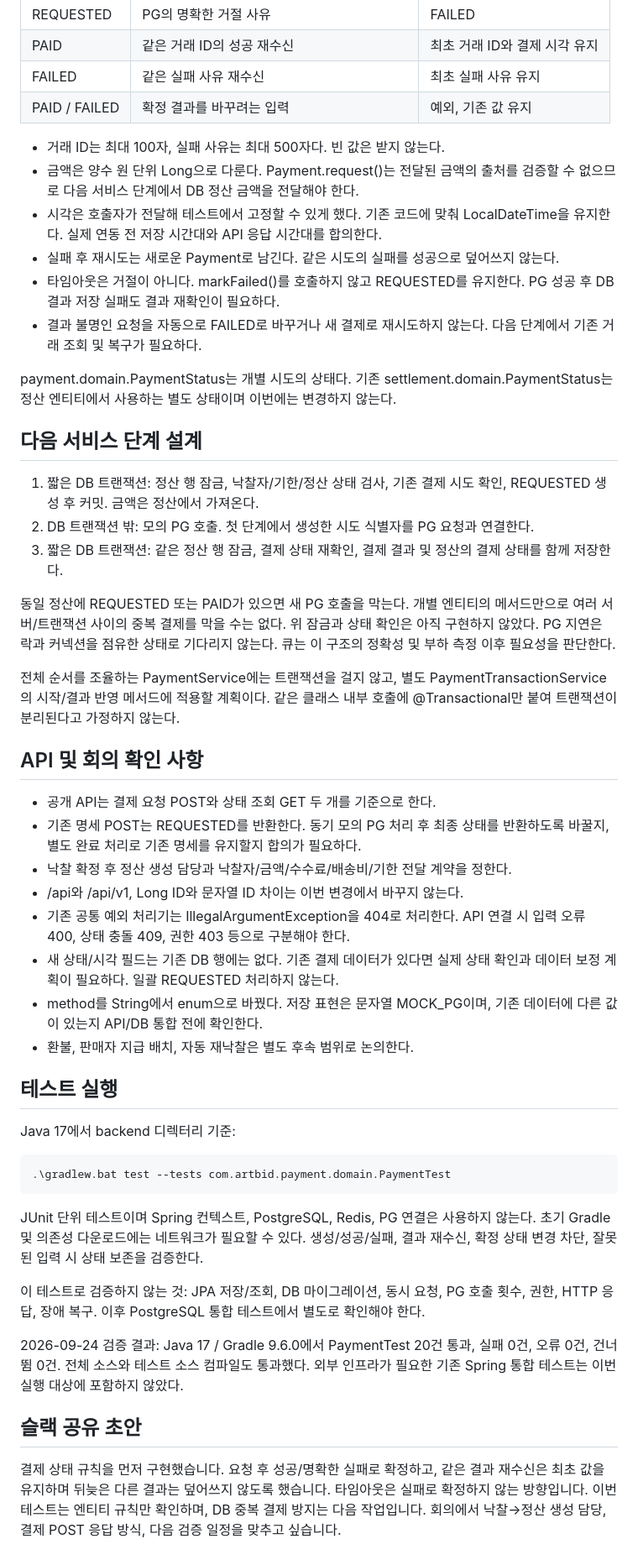
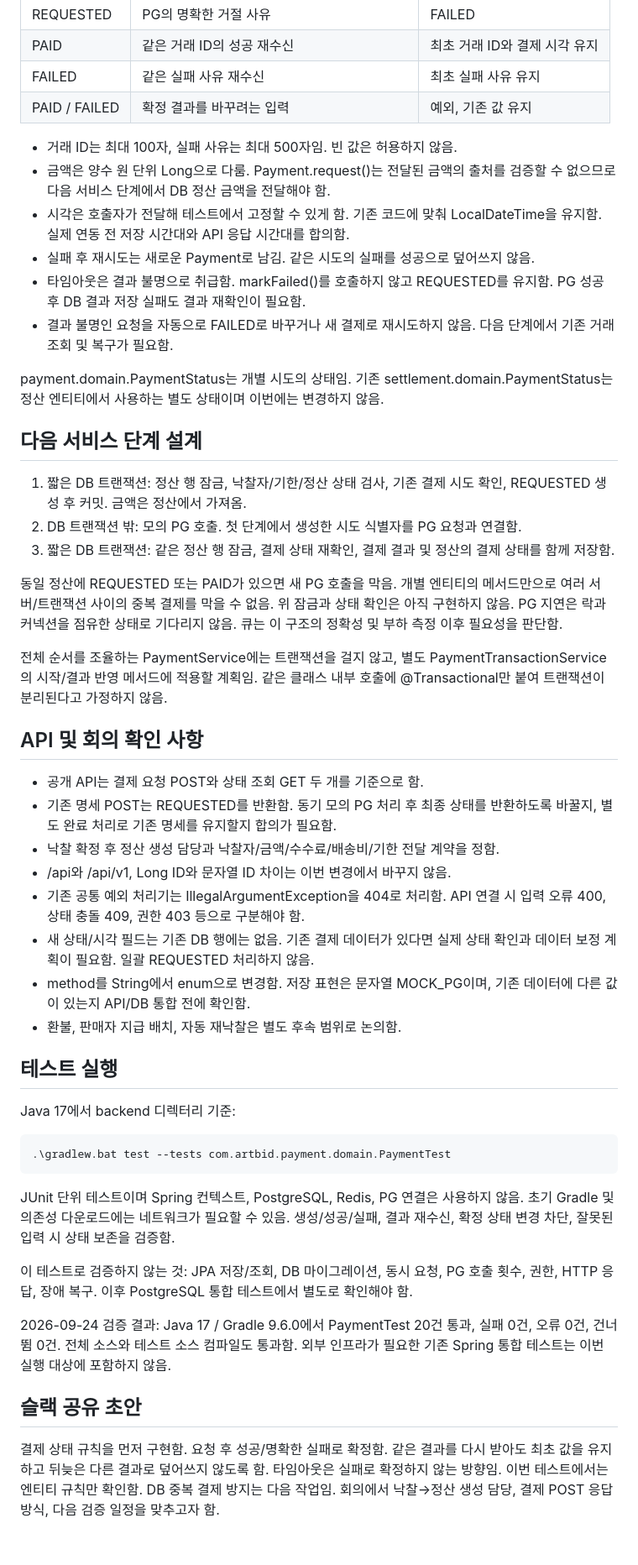
Before and after one commit to 2026-F/Artbid, a Markdown page: docs/payment-state-design.md, the part around one of its changes. Shown at 84% size. Drawn GitHub-style.

Commit message:
docs: 결제 상태 규칙과 검증 범위 문서화

````diff
--- a/docs/payment-state-design.md
+++ b/docs/payment-state-design.md
@@ -19,51 +20,51 @@
 | FAILED | 같은 실패 사유 재수신 | 최초 실패 사유 유지 |
 | PAID / FAILED | 확정 결과를 바꾸려는 입력 | 예외, 기존 값 유지 |
 
-- 거래 ID는 최대 100자, 실패 사유는 최대 500자다. 빈 값은 받지 않는다.
-- 금액은 양수 원 단위 Long으로 다룬다. Payment.request()는 전달된 금액의 출처를
-  검증할 수 없으므로 다음 서비스 단계에서 DB 정산 금액을 전달해야 한다.
-- 시각은 호출자가 전달해 테스트에서 고정할 수 있게 했다. 기존 코드에 맞춰
-  LocalDateTime을 유지한다. 실제 연동 전 저장 시간대와 API 응답 시간대를 합의한다.
-- 실패 후 재시도는 새로운 Payment로 남긴다. 같은 시도의 실패를 성공으로 덮어쓰지 않는다.
-- 타임아웃은 거절이 아니다. markFailed()를 호출하지 않고 REQUESTED를 유지한다.
-  PG 성공 후 DB 결과 저장 실패도 결과 재확인이 필요하다.
-- 결과 불명인 요청을 자동으로 FAILED로 바꾸거나 새 결제로 재시도하지 않는다.
-  다음 단계에서 기존 거래 조회 및 복구가 필요하다.
+- 거래 ID는 최대 100자, 실패 사유는 최대 500자임. 빈 값은 허용하지 않음.
+- 금액은 양수 원 단위 Long으로 다룸. Payment.request()는 전달된 금액의 출처를
+  검증할 수 없으므로 다음 서비스 단계에서 DB 정산 금액을 전달해야 함.
+- 시각은 호출자가 전달해 테스트에서 고정할 수 있게 함. 기존 코드에 맞춰
+  LocalDateTime을 유지함. 실제 연동 전 저장 시간대와 API 응답 시간대를 합의함.
+- 실패 후 재시도는 새로운 Payment로 남김. 같은 시도의 실패를 성공으로 덮어쓰지 않음.
+- 타임아웃은 결과 불명으로 취급함. markFailed()를 호출하지 않고 REQUESTED를 유지함.
+  PG 성공 후 DB 결과 저장 실패도 결과 재확인이 필요함.
+- 결과 불명인 요청을 자동으로 FAILED로 바꾸거나 새 결제로 재시도하지 않음.
+  다음 단계에서 기존 거래 조회 및 복구가 필요함.
 
-payment.domain.PaymentStatus는 개별 시도의 상태다. 기존
-settlement.domain.PaymentStatus는 정산 엔티티에서 사용하는 별도 상태이며 이번에는 변경하지 않는다.
+payment.domain.PaymentStatus는 개별 시도의 상태임. 기존
+settlement.domain.PaymentStatus는 정산 엔티티에서 사용하는 별도 상태이며 이번에는 변경하지 않음.
 
 ## 다음 서비스 단계 설계
 
 1. 짧은 DB 트랜잭션: 정산 행 잠금, 낙찰자/기한/정산 상태 검사, 기존 결제 시도 확인,
-   REQUESTED 생성 후 커밋. 금액은 정산에서 가져온다.
-2. DB 트랜잭션 밖: 모의 PG 호출. 첫 단계에서 생성한 시도 식별자를 PG 요청과 연결한다.
+   REQUESTED 생성 후 커밋. 금액은 정산에서 가져옴.
+2. DB 트랜잭션 밖: 모의 PG 호출. 첫 단계에서 생성한 시도 식별자를 PG 요청과 연결함.
 3. 짧은 DB 트랜잭션: 같은 정산 행 잠금, 결제 상태 재확인,
-   결제 결과 및 정산의 결제 상태를 함께 저장한다.
+   결제 결과 및 정산의 결제 상태를 함께 저장함.
 
-동일 정산에 REQUESTED 또는 PAID가 있으면 새 PG 호출을 막는다.
-개별 엔티티의 메서드만으로 여러 서버/트랜잭션 사이의 중복 결제를 막을 수는 없다.
-위 잠금과 상태 확인은 아직 구현하지 않았다. PG 지연은 락과 커넥션을 점유한 상태로 기다리지 않는다.
-큐는 이 구조의 정확성 및 부하 측정 이후 필요성을 판단한다.
+동일 정산에 REQUESTED 또는 PAID가 있으면 새 PG 호출을 막음.
+개별 엔티티의 메서드만으로 여러 서버/트랜잭션 사이의 중복 결제를 막을 수 없음.
+위 잠금과 상태 확인은 아직 구현하지 않음. PG 지연은 락과 커넥션을 점유한 상태로 기다리지 않음.
+큐는 이 구조의 정확성 및 부하 측정 이후 필요성을 판단함.
 
 전체 순서를 조율하는 PaymentService에는 트랜잭션을 걸지 않고,
-별도 PaymentTransactionService의 시작/결과 반영 메서드에 적용할 계획이다.
-같은 클래스 내부 호출에 @Transactional만 붙여 트랜잭션이 분리된다고 가정하지 않는다.
+별도 PaymentTransactionService의 시작/결과 반영 메서드에 적용할 계획임.
+같은 클래스 내부 호출에 @Transactional만 붙여 트랜잭션이 분리된다고 가정하지 않음.
 
 ## API 및 회의 확인 사항
 
-- 공개 API는 결제 요청 POST와 상태 조회 GET 두 개를 기준으로 한다.
-- 기존 명세 POST는 REQUESTED를 반환한다. 동기 모의 PG 처리 후 최종 상태를 반환하도록
-  바꿀지, 별도 완료 처리로 기존 명세를 유지할지 합의가 필요하다.
-- 낙찰 확정 후 정산 생성 담당과 낙찰자/금액/수수료/배송비/기한 전달 계약을 정한다.
-- /api와 /api/v1, Long ID와 문자열 ID 차이는 이번 변경에서 바꾸지 않는다.
-- 기존 공통 예외 처리기는 IllegalArgumentException을 404로 처리한다.
-  API 연결 시 입력 오류 400, 상태 충돌 409, 권한 403 등으로 구분해야 한다.
-- 새 상태/시각 필드는 기존 DB 행에는 없다. 기존 결제 데이터가 있다면
-  실제 상태 확인과 데이터 보정 계획이 필요하다. 일괄 REQUESTED 처리하지 않는다.
-- method를 String에서 enum으로 바꿨다. 저장 표현은 문자열 MOCK_PG이며,
-  기존 데이터에 다른 값이 있는지 API/DB 통합 전에 확인한다.
-- 환불, 판매자 지급 배치, 자동 재낙찰은 별도 후속 범위로 논의한다.
+- 공개 API는 결제 요청 POST와 상태 조회 GET 두 개를 기준으로 함.
+- 기존 명세 POST는 REQUESTED를 반환함. 동기 모의 PG 처리 후 최종 상태를 반환하도록
+  바꿀지, 별도 완료 처리로 기존 명세를 유지할지 합의가 필요함.
+- 낙찰 확정 후 정산 생성 담당과 낙찰자/금액/수수료/배송비/기한 전달 계약을 정함.
+- /api와 /api/v1, Long ID와 문자열 ID 차이는 이번 변경에서 바꾸지 않음.
+- 기존 공통 예외 처리기는 IllegalArgumentException을 404로 처리함.
+  API 연결 시 입력 오류 400, 상태 충돌 409, 권한 403 등으로 구분해야 함.
+- 새 상태/시각 필드는 기존 DB 행에는 없음. 기존 결제 데이터가 있다면
+  실제 상태 확인과 데이터 보정 계획이 필요함. 일괄 REQUESTED 처리하지 않음.
+- method를 String에서 enum으로 변경함. 저장 표현은 문자열 MOCK_PG이며,
+  기존 데이터에 다른 값이 있는지 API/DB 통합 전에 확인함.
+- 환불, 판매자 지급 배치, 자동 재낙찰은 별도 후속 범위로 논의함.
 
 ## 테스트 실행
 
@@ -73,21 +74,21 @@ Java 17에서 backend 디렉터리 기준:
 .\gradlew.bat test --tests com.artbid.payment.domain.PaymentTest
 ```
 
-JUnit 단위 테스트이며 Spring 컨텍스트, PostgreSQL, Redis, PG 연결은 사용하지 않는다.
-초기 Gradle 및 의존성 다운로드에는 네트워크가 필요할 수 있다.
-생성/성공/실패, 결과 재수신, 확정 상태 변경 차단, 잘못된 입력 시 상태 보존을 검증한다.
+JUnit 단위 테스트이며 Spring 컨텍스트, PostgreSQL, Redis, PG 연결은 사용하지 않음.
+초기 Gradle 및 의존성 다운로드에는 네트워크가 필요할 수 있음.
+생성/성공/실패, 결과 재수신, 확정 상태 변경 차단, 잘못된 입력 시 상태 보존을 검증함.
 
 이 테스트로 검증하지 않는 것: JPA 저장/조회, DB 마이그레이션, 동시 요청, PG 호출 횟수,
-권한, HTTP 응답, 장애 복구. 이후 PostgreSQL 통합 테스트에서 별도로 확인해야 한다.
+권한, HTTP 응답, 장애 복구. 이후 PostgreSQL 통합 테스트에서 별도로 확인해야 함.
 
 2026-09-24 검증 결과: Java 17 / Gradle 9.6.0에서 PaymentTest 20건 통과,
-실패 0건, 오류 0건, 건너뜀 0건. 전체 소스와 테스트 소스 컴파일도 통과했다.
-외부 인프라가 필요한 기존 Spring 통합 테스트는 이번 실행 대상에 포함하지 않았다.
+실패 0건, 오류 0건, 건너뜀 0건. 전체 소스와 테스트 소스 컴파일도 통과함.
+외부 인프라가 필요한 기존 Spring 통합 테스트는 이번 실행 대상에 포함하지 않음.
 
 ## 슬랙 공유 초안
 
-결제 상태 규칙을 먼저 구현했습니다. 요청 후 성공/명확한 실패로 확정하고,
-같은 결과 재수신은 최초 값을 유지하며 뒤늦은 다른 결과는 덮어쓰지 않도록 했습니다.
-타임아웃은 실패로 확정하지 않는 방향입니다.
-이번 테스트는 엔티티 규칙만 확인하며, DB 중복 결제 방지는 다음 작업입니다.
-회의에서 낙찰→정산 생성 담당, 결제 POST 응답 방식, 다음 검증 일정을 맞추고 싶습니다.
+결제 상태 규칙을 먼저 구현함. 요청 후 성공/명확한 실패로 확정함.
+같은 결과를 다시 받아도 최초 값을 유지하고 뒤늦은 다른 결과로 덮어쓰지 않도록 함.
+타임아웃은 실패로 확정하지 않는 방향임.
+이번 테스트에서는 엔티티 규칙만 확인함. DB 중복 결제 방지는 다음 작업임.
+회의에서 낙찰→정산 생성 담당, 결제 POST 응답 방식, 다음 검증 일정을 맞추고자 함.
````
Also changed, not shown: other parts of docs/payment-state-design.md (+5 -4 lines).
